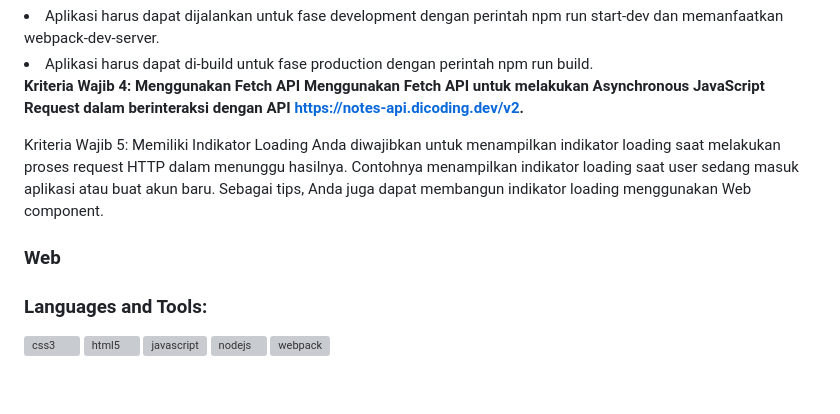
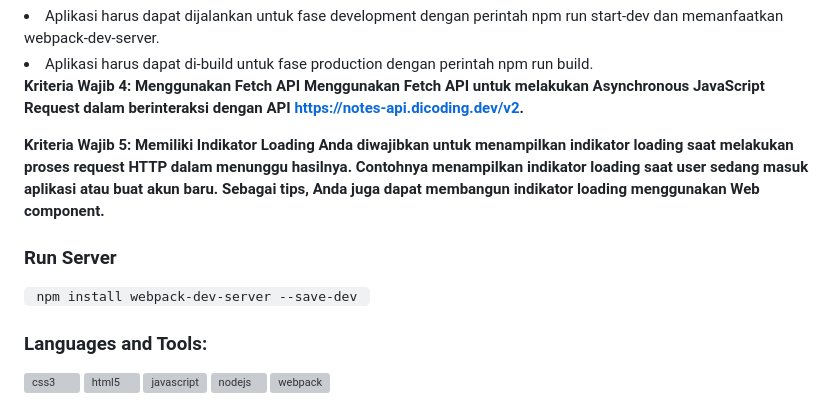
Before and after one commit to rotua1005/Dicoding-Note-App-Api, a Markdown page: README.md, the part around the change. GitHub-like rendering; blank space fills up the shorter version; grey boxes are pictures that could not be loaded.

```diff
--- a/README.md
+++ b/README.md
@@ -24,12 +24,14 @@ Pengembangan aplikasi Notes App harus menggunakan webpack sebagai module bundler
 <b>Kriteria Wajib 4: Menggunakan Fetch API
 Menggunakan Fetch API untuk melakukan Asynchronous JavaScript Request dalam berinteraksi dengan API https://notes-api.dicoding.dev/v2.
 
-<n>Kriteria Wajib 5: Memiliki Indikator Loading
+<b>Kriteria Wajib 5: Memiliki Indikator Loading
 Anda diwajibkan untuk menampilkan indikator loading saat melakukan proses request HTTP dalam menunggu hasilnya. Contohnya menampilkan indikator loading saat user sedang masuk aplikasi atau buat akun baru.
 Sebagai tips, Anda juga dapat membangun indikator loading menggunakan Web component.
 
 
-### Web
+### Run Server
+<code> npm install webpack-dev-server --save-dev </code>
+
 
 
 <h3 align="left">Languages and Tools:</h3>
```
